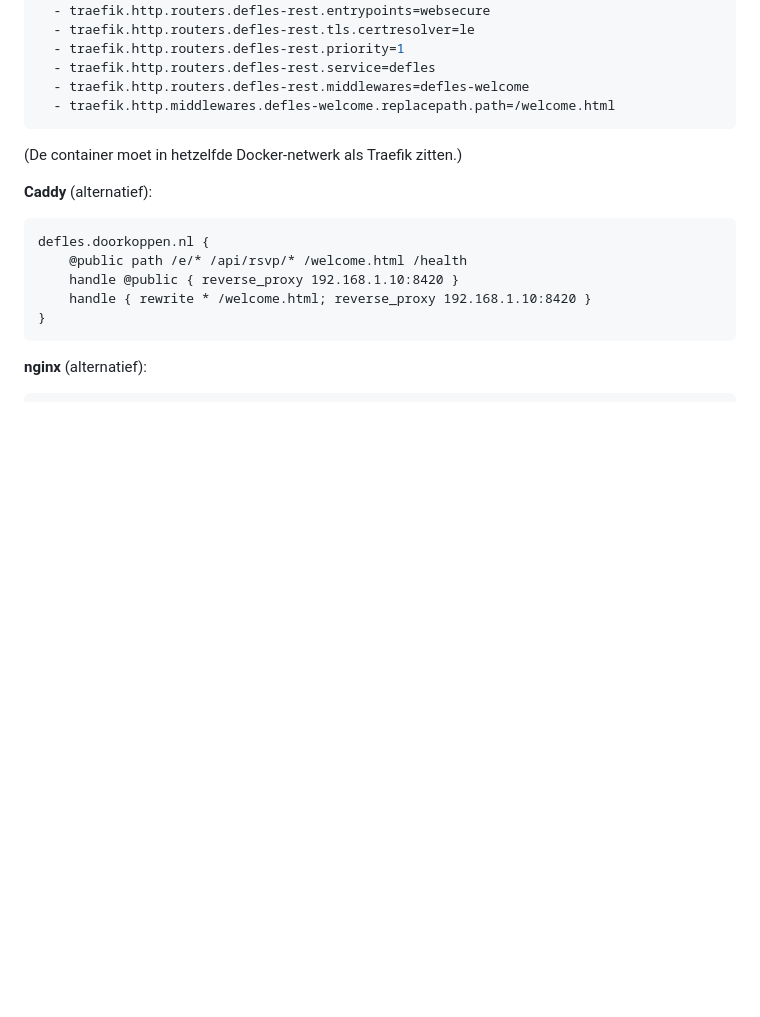
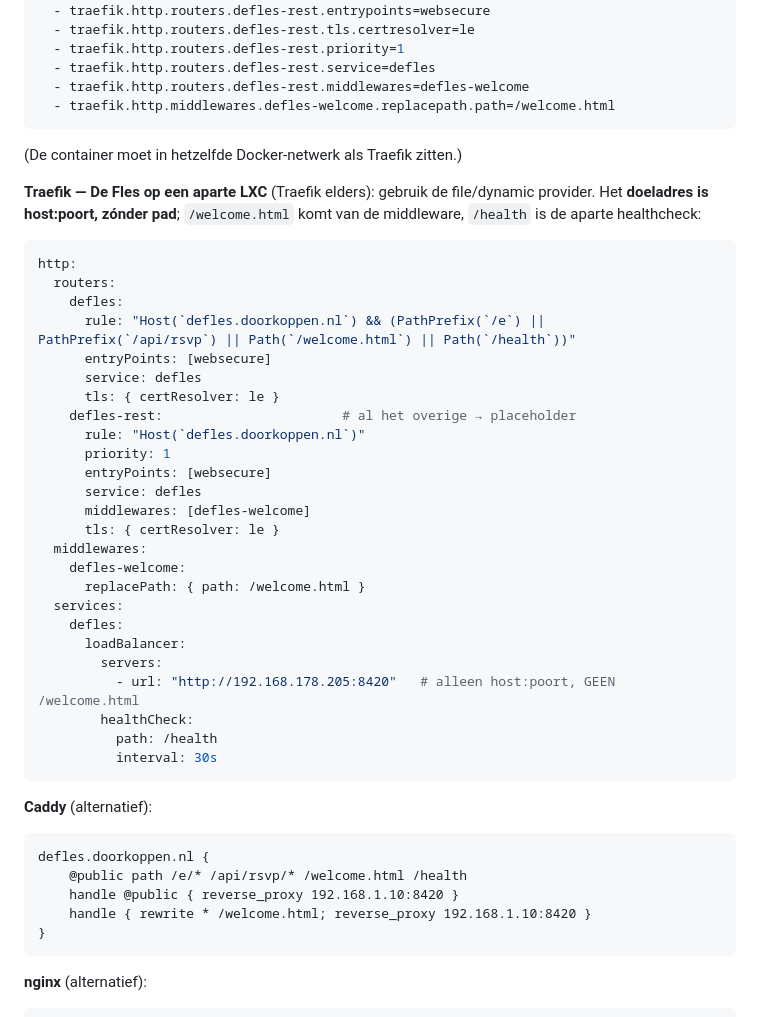
Before and after one commit to ekoppen/flesbord, a Markdown page: INSTALLATIE.md, the part around the change. Rendered like a GitHub page; blank space fills up the shorter version.

Commit message:
Docs: Traefik file-provider voorbeeld voor De Fles op aparte LXC (service-URL zonder pad)
Co-Authored-By: Claude Fable 5 <noreply@anthropic.com>

````diff
--- a/INSTALLATIE.md
+++ b/INSTALLATIE.md
@@ -170,6 +170,37 @@ labels:
 ```
 (De container moet in hetzelfde Docker-netwerk als Traefik zitten.)
 
+**Traefik — De Fles op een aparte LXC** (Traefik elders): gebruik de
+file/dynamic provider. Het **doeladres is host:poort, zónder pad**; `/welcome.html`
+komt van de middleware, `/health` is de aparte healthcheck:
+```yaml
+http:
+  routers:
+    defles:
+      rule: "Host(`defles.doorkoppen.nl`) && (PathPrefix(`/e`) || PathPrefix(`/api/rsvp`) || Path(`/welcome.html`) || Path(`/health`))"
+      entryPoints: [websecure]
+      service: defles
+      tls: { certResolver: le }
+    defles-rest:                       # al het overige → placeholder
+      rule: "Host(`defles.doorkoppen.nl`)"
+      priority: 1
+      entryPoints: [websecure]
+      service: defles
+      middlewares: [defles-welcome]
+      tls: { certResolver: le }
+  middlewares:
+    defles-welcome:
+      replacePath: { path: /welcome.html }
+  services:
+    defles:
+      loadBalancer:
+        servers:
+          - url: "http://192.168.178.205:8420"   # alleen host:poort, GEEN /welcome.html
+        healthCheck:
+          path: /health
+          interval: 30s
+```
+
 **Caddy** (alternatief):
 ```
 defles.doorkoppen.nl {
````
